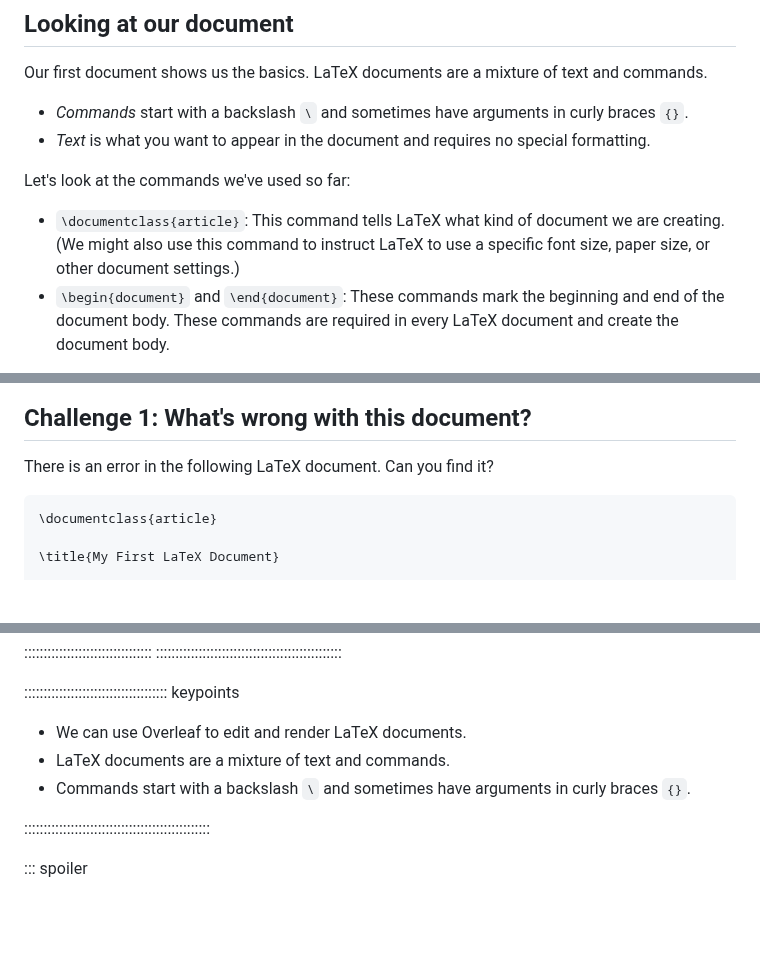
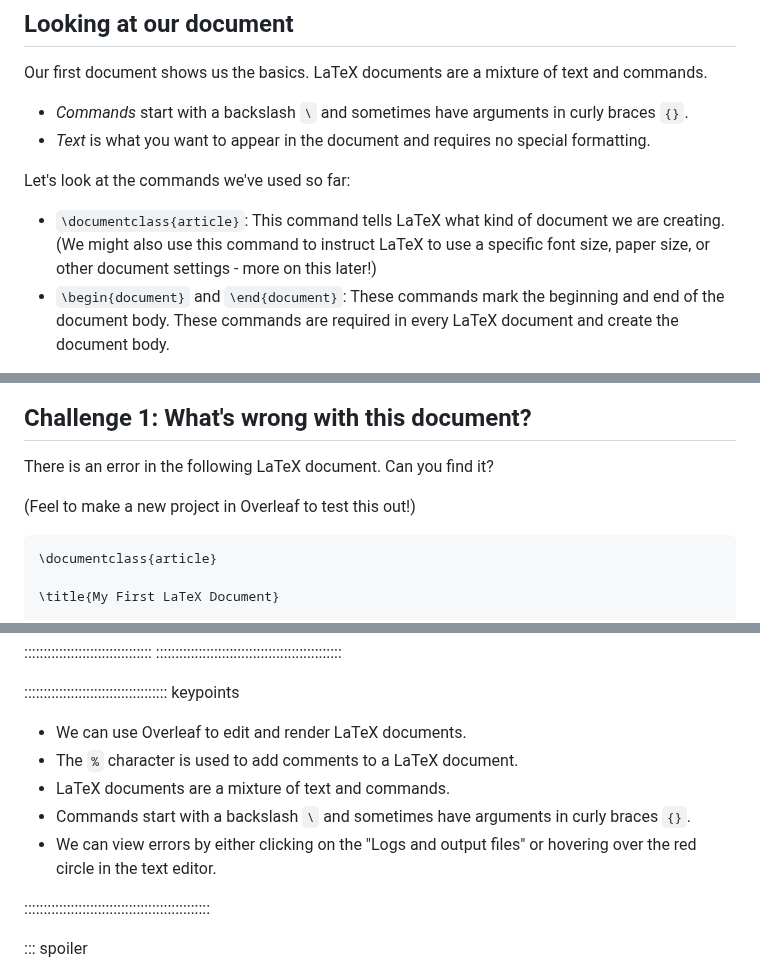
Before and after one commit to dkz2r/latex-novice-academic-publishing, a Markdown page: episodes/02-document-structure.md, 3 parts joined by grey strips. GitHub-like rendering; blank space fills up the shorter version.

Commit message:
starting a content pass

````diff
--- a/episodes/02-document-structure.md
+++ b/episodes/02-document-structure.md
@@ -54,7 +54,7 @@ Let's look at the commands we've used so far:
 
 - `\documentclass{article}`: This command tells LaTeX what kind of document we are creating. (We
   might also use this command to instruct LaTeX to use a specific font size, paper size, or other
-  document settings.)
+  document settings - more on this later!)
 - `\begin{document}` and `\end{document}`: These commands mark the beginning and end of the
   document body. These commands are required in every LaTeX document and create the document body.
 
@@ -193,6 +193,8 @@ often resolve subsequent errors.
 
 There is an error in the following LaTeX document. Can you find it?
 
+(Feel to make a new project in Overleaf to test this out!)
+
 ```latex
 \documentclass{article}
 
@@ -246,8 +248,11 @@ the text correctly:
 ::::::::::::::::::::::::::::::::::::: keypoints
 
 - We can use Overleaf to edit and render LaTeX documents.
+- The `%` character is used to add comments to a LaTeX document.
 - LaTeX documents are a mixture of text and commands.
 - Commands start with a backslash `\` and sometimes have arguments in curly braces `{}`.
+- We can view errors by either clicking on the "Logs and output files" or hovering over the red
+    circle in the text editor.
 
 ::::::::::::::::::::::::::::::::::::::::::::::::
 
````
Also changed, not shown: other parts of episodes/02-document-structure.md (+1 -1 lines).
